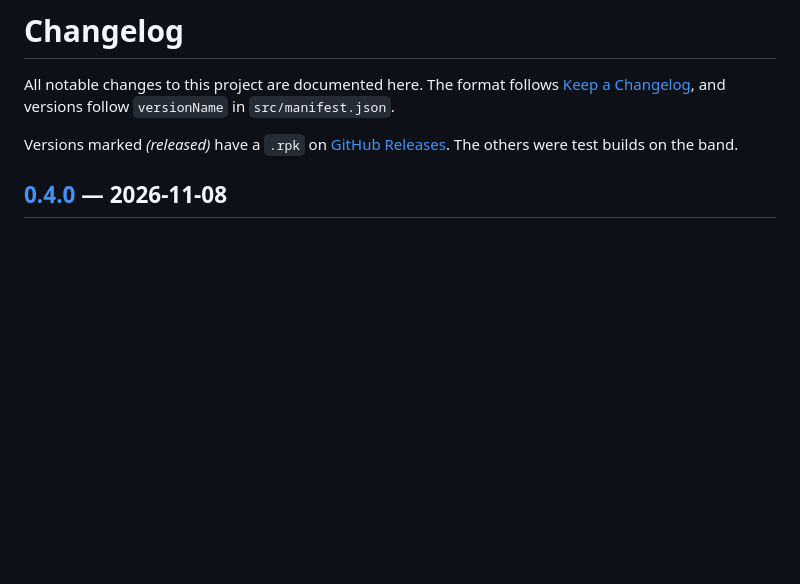
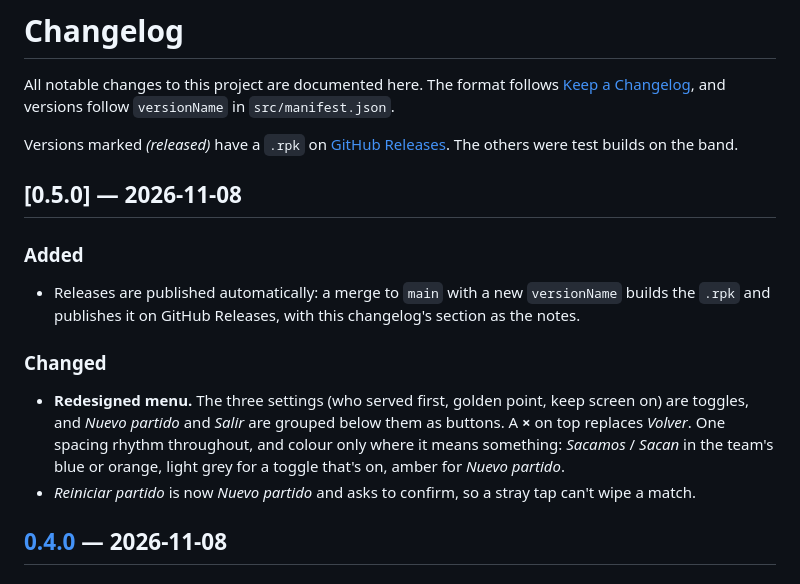
Before and after one commit to IlanVivanco/padel-band, a Markdown page: CHANGELOG.md, the part around the change. Rendered like a GitHub page; blank space fills up the shorter version.

```diff
--- a/CHANGELOG.md
+++ b/CHANGELOG.md
@@ -7,6 +7,23 @@ All notable changes to this project are documented here. The format follows
 Versions marked *(released)* have a `.rpk` on
 [GitHub Releases](https://github.com/IlanVivanco/padel-band/releases). The
 others were test builds on the band.
+
+## [0.5.0] — 2026-11-08
+
+### Added
+- Releases are published automatically: a merge to `main` with a new
+  `versionName` builds the `.rpk` and publishes it on GitHub Releases, with
+  this changelog's section as the notes.
+
+### Changed
+- **Redesigned menu.** The three settings (who served first, golden point,
+  keep screen on) are toggles, and *Nuevo partido* and *Salir* are grouped
+  below them as buttons. A **×** on top replaces *Volver*. One spacing rhythm
+  throughout, and colour only where it means something: *Sacamos* / *Sacan*
+  in the team's blue or orange, light grey for a toggle that's on, amber for
+  *Nuevo partido*.
+- *Reiniciar partido* is now *Nuevo partido* and asks to confirm, so a stray
+  tap can't wipe a match.
 
 ## [0.4.0] — 2026-11-08
 
```
Also changed, not shown: README.md (+12 -6 lines), docs/screens/09-menu.png, 5 other files.
